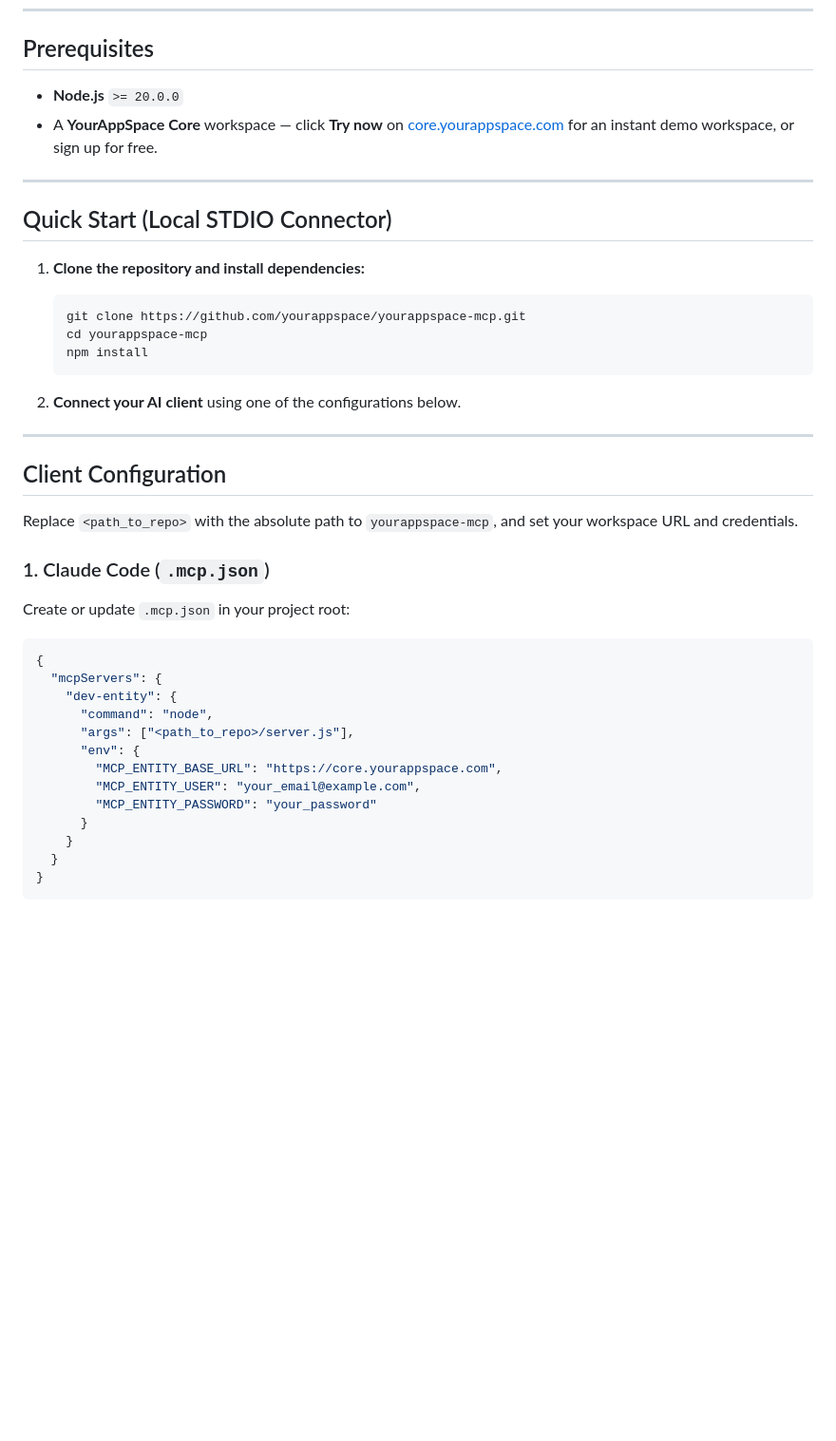
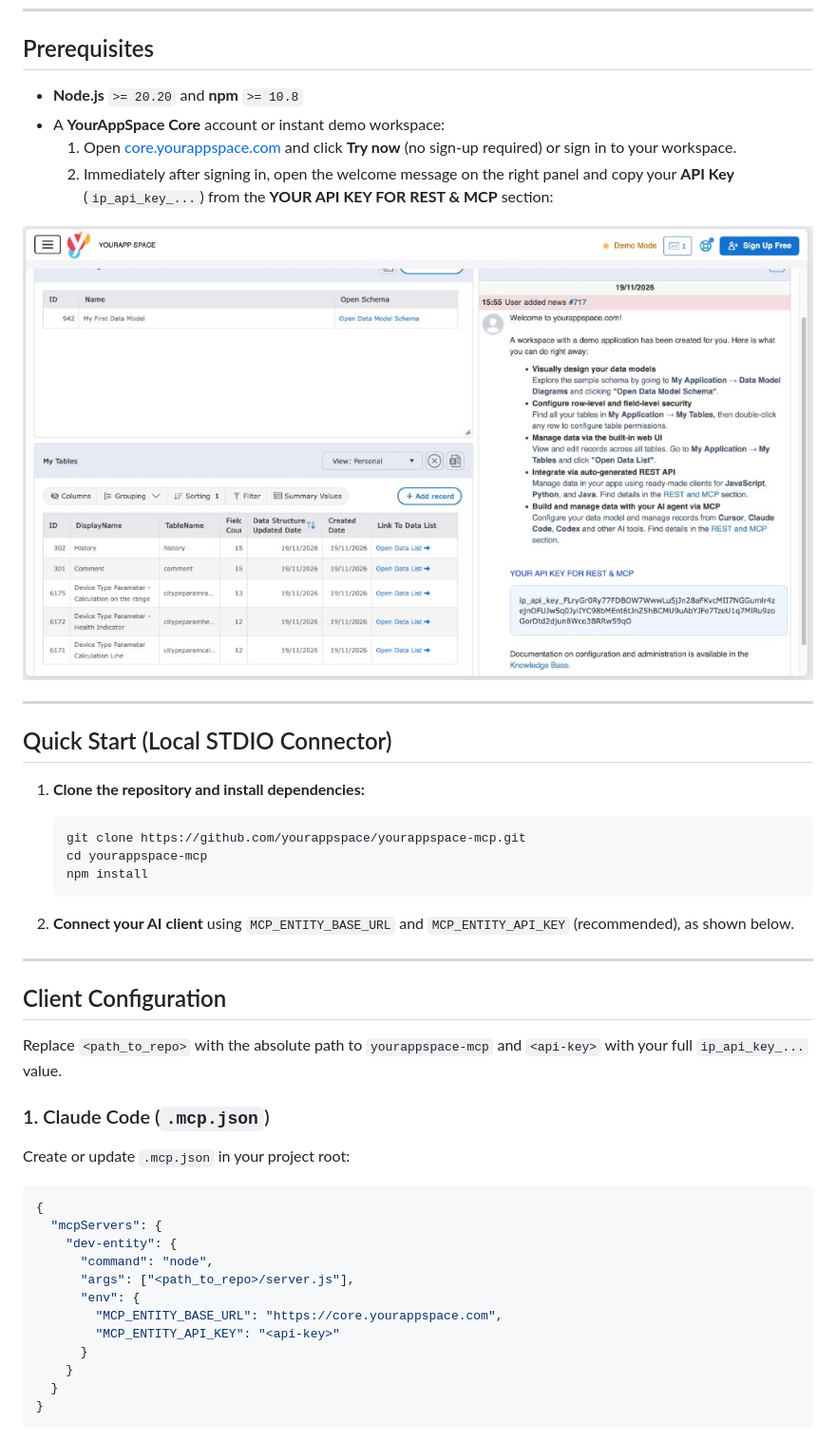
Before and after one commit to yourappspace/yourappspace-mcp, a Markdown page: README.md, the part around one of its changes. Shown at 95% size. GitHub-like rendering; pictures changed too: assets/welcome-api-key.jpg (added); blank space fills up the shorter version.

````diff
--- a/README.md
+++ b/README.md
@@ -28,8 +28,12 @@ Most database MCP servers give an LLM raw SQL access to a database—risking des
 
 ## Prerequisites
 
-- **Node.js** `>= 20.0.0`
-- A **YourAppSpace Core** workspace — click **Try now** on [core.yourappspace.com](https://core.yourappspace.com) for an instant demo workspace, or sign up for free.
+- **Node.js** `>= 20.20` and **npm** `>= 10.8`
+- A **YourAppSpace Core** account or instant demo workspace:
+  1. Open [core.yourappspace.com](https://core.yourappspace.com) and click **Try now** (no sign-up required) or sign in to your workspace.
+  2. Immediately after signing in, open the welcome message on the right panel and copy your **API Key** (`ip_api_key_...`) from the **YOUR API KEY FOR REST & MCP** section:
+
+![Copy your API Key from the YourAppSpace welcome message](./assets/welcome-api-key.jpg)
 
 ---
 
@@ -42,13 +46,13 @@ Most database MCP servers give an LLM raw SQL access to a database—risking des
    npm install
    ```
 
-2. **Connect your AI client** using one of the configurations below.
+2. **Connect your AI client** using `MCP_ENTITY_BASE_URL` and `MCP_ENTITY_API_KEY` (recommended), as shown below.
 
 ---
 
 ## Client Configuration
 
-Replace `<path_to_repo>` with the absolute path to `yourappspace-mcp`, and set your workspace URL and credentials.
+Replace `<path_to_repo>` with the absolute path to `yourappspace-mcp` and `<api-key>` with your full `ip_api_key_...` value.
 
 ### 1. Claude Code (`.mcp.json`)
 
@@ -62,8 +66,7 @@ Create or update `.mcp.json` in your project root:
       "args": ["<path_to_repo>/server.js"],
       "env": {
         "MCP_ENTITY_BASE_URL": "https://core.yourappspace.com",
-        "MCP_ENTITY_USER": "your_email@example.com",
-        "MCP_ENTITY_PASSWORD": "your_password"
+        "MCP_ENTITY_API_KEY": "<api-key>"
       }
     }
   }
````
Also changed, not shown: other parts of README.md (+102 -12 lines), 2 other files.
